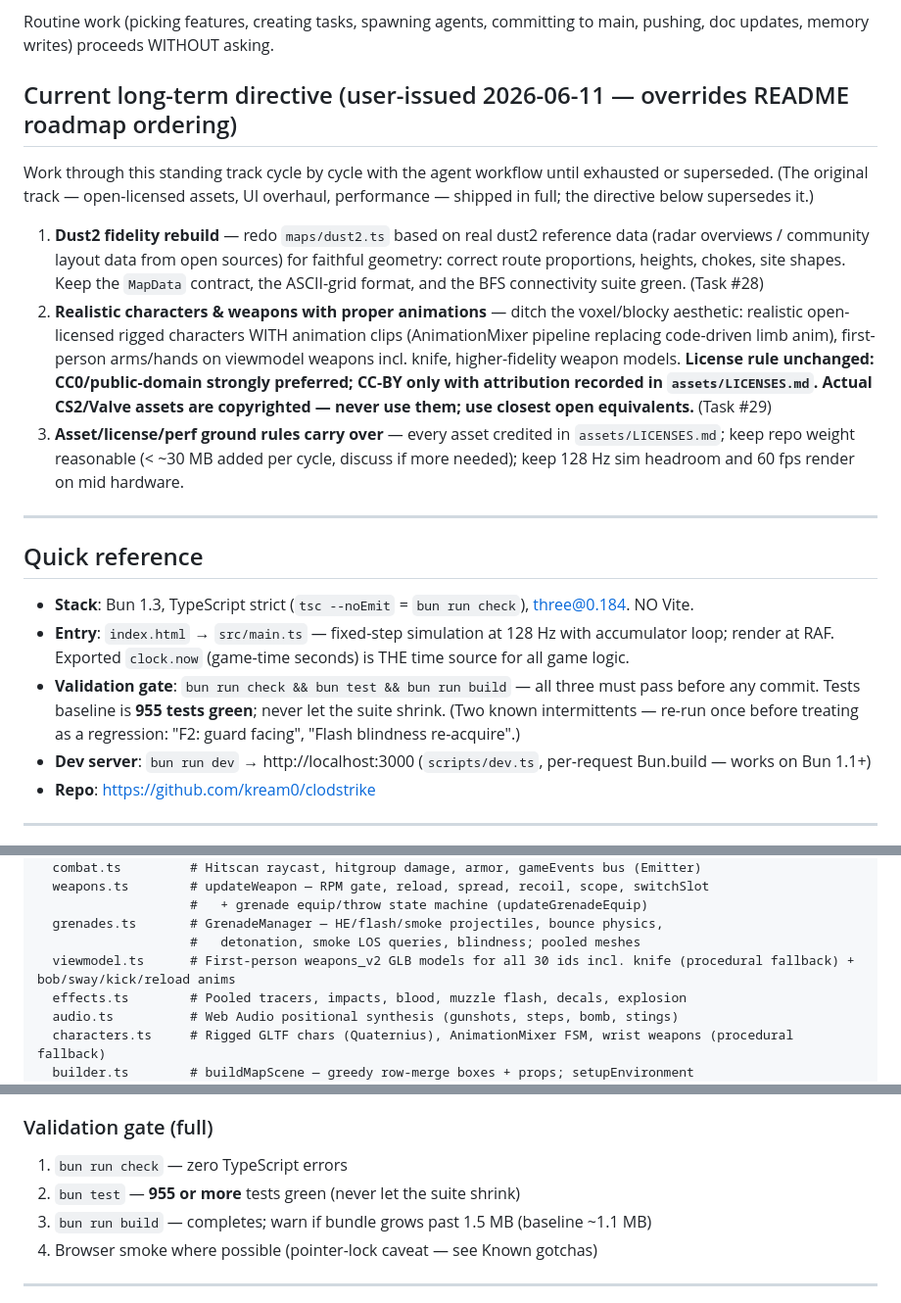
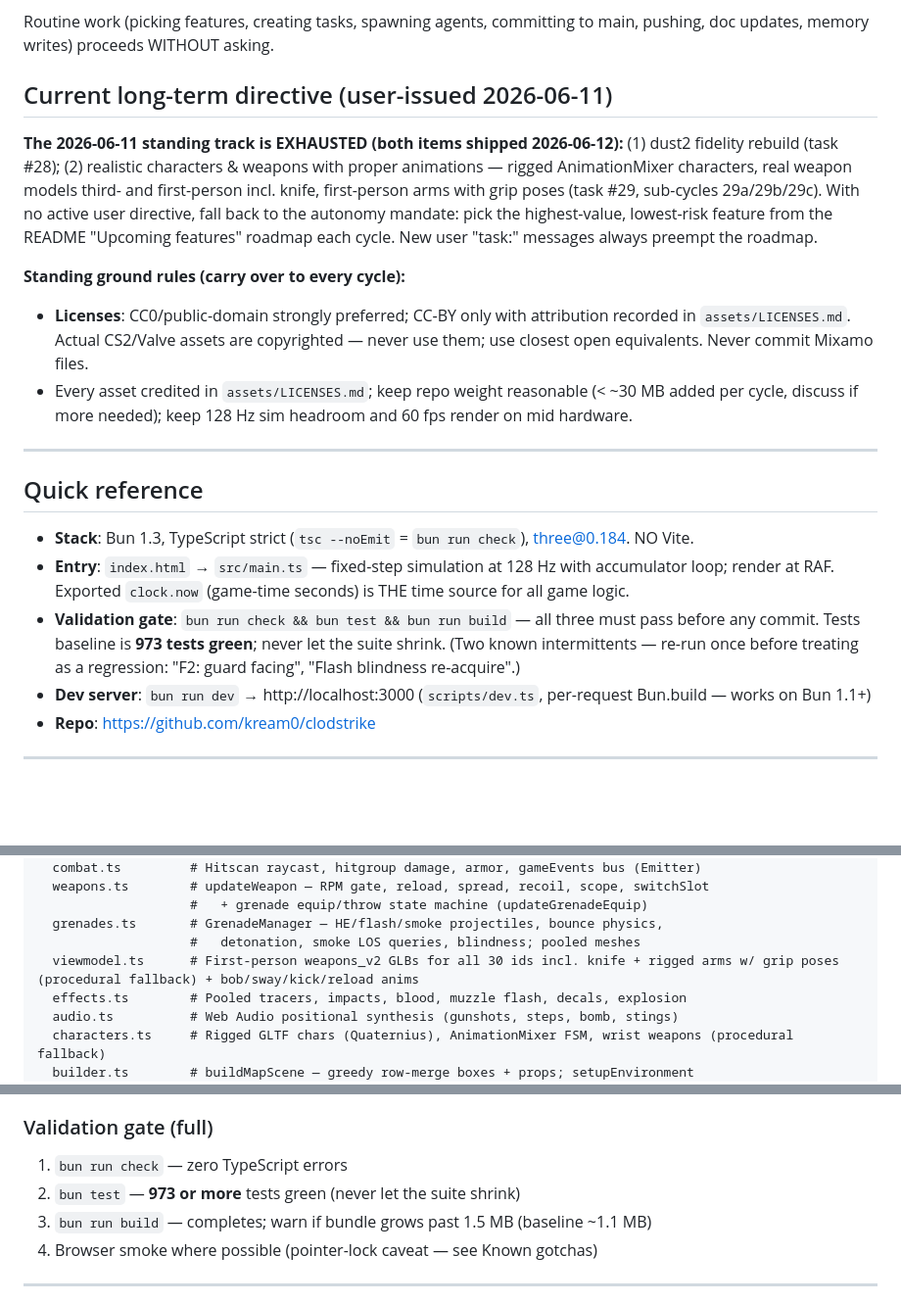
Before and after one commit to kream0/clodstrike, a Markdown page: CLAUDE.md, 3 parts joined by grey strips. Shown at 98% size. Drawn GitHub-style; blank space fills up the shorter version.

```diff
--- a/CLAUDE.md
+++ b/CLAUDE.md
@@ -20,13 +20,13 @@
 
 Routine work (picking features, creating tasks, spawning agents, committing to main, pushing, doc updates, memory writes) proceeds WITHOUT asking.
 
-## Current long-term directive (user-issued 2026-06-11 — overrides README roadmap ordering)
+## Current long-term directive (user-issued 2026-06-11)
 
-Work through this standing track cycle by cycle with the agent workflow until exhausted or superseded. (The original track — open-licensed assets, UI overhaul, performance — shipped in full; the directive below supersedes it.)
+**The 2026-06-11 standing track is EXHAUSTED (both items shipped 2026-06-12):** (1) dust2 fidelity rebuild (task #28); (2) realistic characters & weapons with proper animations — rigged AnimationMixer characters, real weapon models third- and first-person incl. knife, first-person arms with grip poses (task #29, sub-cycles 29a/29b/29c). With no active user directive, fall back to the autonomy mandate: pick the highest-value, lowest-risk feature from the README "Upcoming features" roadmap each cycle. New user "task:" messages always preempt the roadmap.
 
-1. **Dust2 fidelity rebuild** — redo `maps/dust2.ts` based on real dust2 reference data (radar overviews / community layout data from open sources) for faithful geometry: correct route proportions, heights, chokes, site shapes. Keep the `MapData` contract, the ASCII-grid format, and the BFS connectivity suite green. (Task #28)
-2. **Realistic characters & weapons with proper animations** — ditch the voxel/blocky aesthetic: realistic open-licensed rigged characters WITH animation clips (AnimationMixer pipeline replacing code-driven limb anim), first-person arms/hands on viewmodel weapons incl. knife, higher-fidelity weapon models. **License rule unchanged: CC0/public-domain strongly preferred; CC-BY only with attribution recorded in `assets/LICENSES.md`. Actual CS2/Valve assets are copyrighted — never use them; use closest open equivalents.** (Task #29)
-3. **Asset/license/perf ground rules carry over** — every asset credited in `assets/LICENSES.md`; keep repo weight reasonable (< ~30 MB added per cycle, discuss if more needed); keep 128 Hz sim headroom and 60 fps render on mid hardware.
+**Standing ground rules (carry over to every cycle):**
+- **Licenses**: CC0/public-domain strongly preferred; CC-BY only with attribution recorded in `assets/LICENSES.md`. Actual CS2/Valve assets are copyrighted — never use them; use closest open equivalents. Never commit Mixamo files.
+- Every asset credited in `assets/LICENSES.md`; keep repo weight reasonable (< ~30 MB added per cycle, discuss if more needed); keep 128 Hz sim headroom and 60 fps render on mid hardware.
 
 ---
 
@@ -34,7 +34,7 @@ Work through this standing track cycle by cycle with the agent workflow until ex
 
 - **Stack**: Bun 1.3, TypeScript strict (`tsc --noEmit` = `bun run check`), three@0.184. NO Vite.
 - **Entry**: `index.html` → `src/main.ts` — fixed-step simulation at 128 Hz with accumulator loop; render at RAF. Exported `clock.now` (game-time seconds) is THE time source for all game logic.
-- **Validation gate**: `bun run check && bun test && bun run build` — all three must pass before any commit. Tests baseline is **955 tests green**; never let the suite shrink. (Two known intermittents — re-run once before treating as a regression: "F2: guard facing", "Flash blindness re-acquire".)
+- **Validation gate**: `bun run check && bun test && bun run build` — all three must pass before any commit. Tests baseline is **973 tests green**; never let the suite shrink. (Two known intermittents — re-run once before treating as a regression: "F2: guard facing", "Flash blindness re-acquire".)
 - **Dev server**: `bun run dev` → http://localhost:3000 (`scripts/dev.ts`, per-request Bun.build — works on Bun 1.1+)
 - **Repo**: https://github.com/kream0/clodstrike
 
@@ -61,7 +61,7 @@ src/
                     #   + grenade equip/throw state machine (updateGrenadeEquip)
   grenades.ts       # GrenadeManager — HE/flash/smoke projectiles, bounce physics,
                     #   detonation, smoke LOS queries, blindness; pooled meshes
-  viewmodel.ts      # First-person weapons_v2 GLB models for all 30 ids incl. knife (procedural fallback) + bob/sway/kick/reload anims
+  viewmodel.ts      # First-person weapons_v2 GLBs for all 30 ids incl. knife + rigged arms w/ grip poses (procedural fallback) + bob/sway/kick/reload anims
   effects.ts        # Pooled tracers, impacts, blood, muzzle flash, decals, explosion
   audio.ts          # Web Audio positional synthesis (gunshots, steps, bomb, stings)
   characters.ts     # Rigged GLTF chars (Quaternius), AnimationMixer FSM, wrist weapons (procedural fallback)
@@ -130,7 +130,7 @@ Every agent prompt must include:
 ### Validation gate (full)
 
 1. `bun run check` — zero TypeScript errors
-2. `bun test` — **955 or more** tests green (never let the suite shrink)
+2. `bun test` — **973 or more** tests green (never let the suite shrink)
 3. `bun run build` — completes; warn if bundle grows past 1.5 MB (baseline ~1.1 MB)
 4. Browser smoke where possible (pointer-lock caveat — see Known gotchas)
 
```
Also changed, not shown: README.md (+3 -2 lines).
